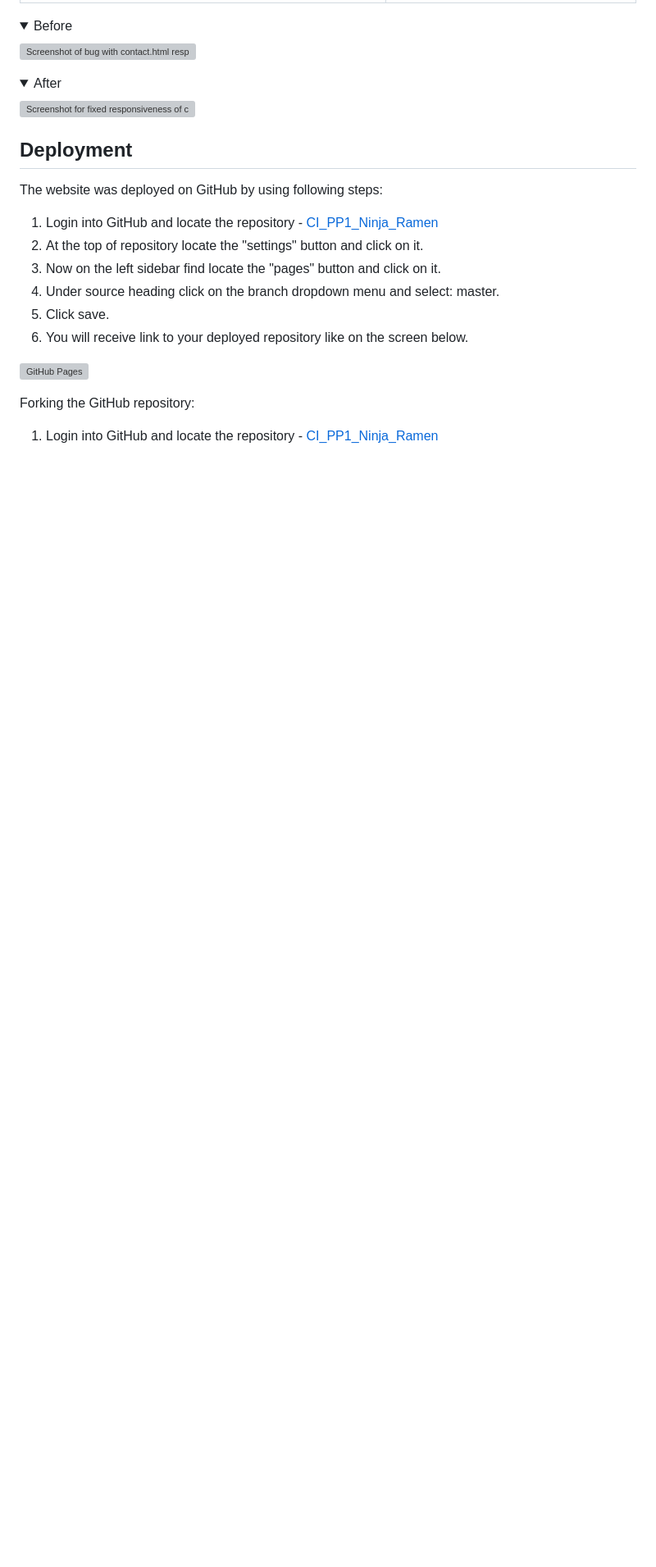
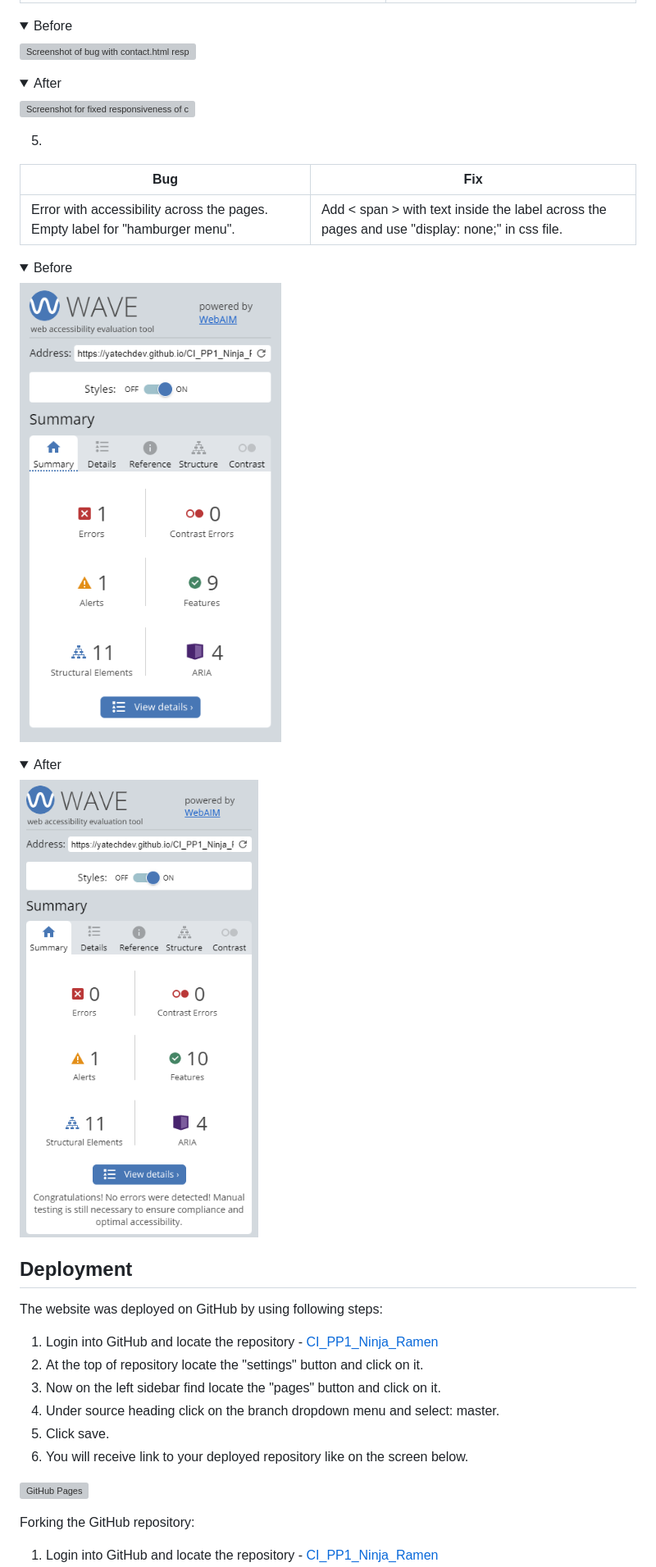
Before and after one commit to YatechDev/CI_PP1_Ninja_Ramen, a Markdown page: README.md, the part around the change. Shown: that part at 82% size. Drawn GitHub-style; pictures changed too: docs/bugs/accessibility-after.png (added), docs/bugs/accessibility-before.png (added); folded sections open; blank space fills up the shorter version; grey boxes are pictures that could not be loaded.

Commit message:
Docs: Update 'Bugs' in README.md

```diff
--- a/README.md
+++ b/README.md
@@ -541,6 +541,20 @@ Tested on iPhone 11 PRO & iPhone XR
 <img src="docs/bugs/contact_section-after.png" alt="Screenshot for fixed responsiveness of contact.html">
 </details>
 
+5.
+
+| **Bug**                                                                      | **Fix**                                                                                        |
+|------------------------------------------------------------------------------|------------------------------------------------------------------------------------------------|
+| Error with accessibility across the pages. Empty label for "hamburger menu". | Add < span > with text inside the label across the pages and use "display: none;" in css file. |
+
+<details><summary>Before</summary>
+<img src="docs/bugs/accessibility-before.png" alt="Screenshot of error with accessibility check.">
+</details>
+<details><summary>After</summary>
+<img src="docs/bugs/accessibility-after.png" alt="Screenshot for fixed accessibility check error">
+</details>
+
+
 ## Deployment
 The website was deployed on GitHub by using following steps:
 1. Login into GitHub and locate the repository - [CI_PP1_Ninja_Ramen](https://github.com/YatechDev/CI_PP1_Ninja_Ramen)
```
